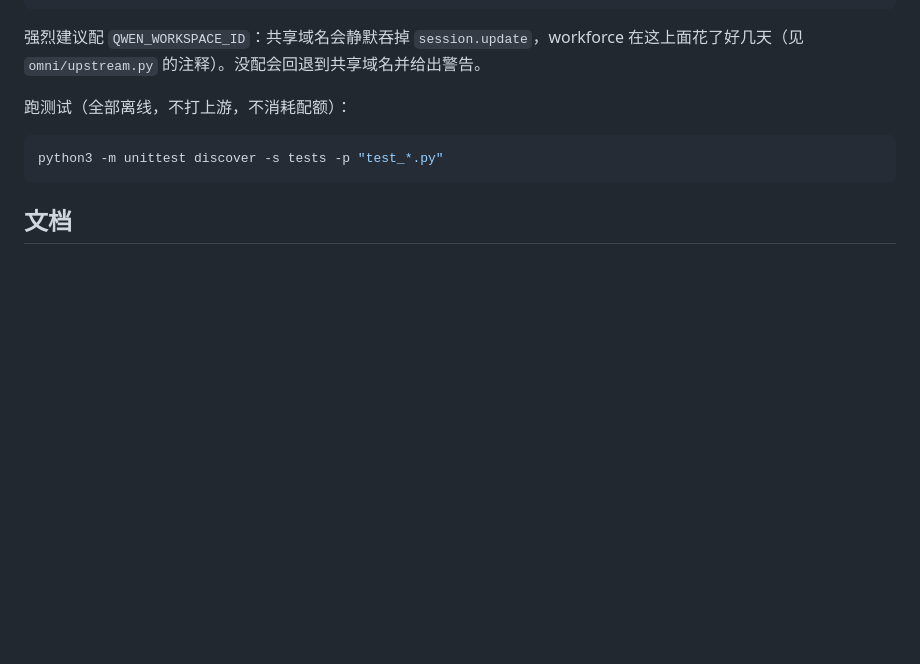
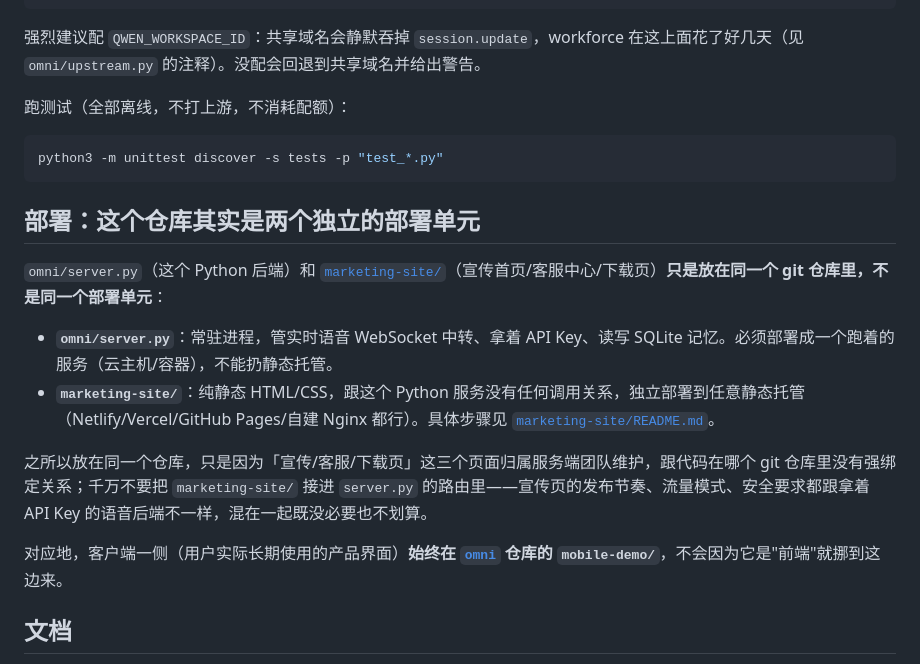
Before and after one commit to Grant-Huang/omni-server, a Markdown page: README.md, the part around the change. Rendered like a GitHub page; blank space fills up the shorter version.

Commit message:
Document marketing-site/ as an independent static deployable
Clarifies in the README that omni/server.py and marketing-site/
are two separate deployment units sharing one repo, not one app:
the Python backend runs as a process (WebSocket relay + SQLite),
marketing-site/ is static-only and deploys independently to any
static host. Confirms mobile-demo/ (the real product UI) stays in
the omni repo.

````diff
--- a/README.md
+++ b/README.md
@@ -35,6 +35,17 @@ QWEN_API_KEY=... QWEN_WORKSPACE_ID=llm-xxxx python3 -m omni.server
 python3 -m unittest discover -s tests -p "test_*.py"
 ```
 
+## 部署：这个仓库其实是两个独立的部署单元
+
+`omni/server.py`（这个 Python 后端）和 [`marketing-site/`](marketing-site/)（宣传首页/客服中心/下载页）**只是放在同一个 git 仓库里，不是同一个部署单元**：
+
+- **`omni/server.py`**：常驻进程，管实时语音 WebSocket 中转、拿着 API Key、读写 SQLite 记忆。必须部署成一个跑着的服务（云主机/容器），不能扔静态托管。
+- **`marketing-site/`**：纯静态 HTML/CSS，跟这个 Python 服务没有任何调用关系，独立部署到任意静态托管（Netlify/Vercel/GitHub Pages/自建 Nginx 都行）。具体步骤见 [`marketing-site/README.md`](marketing-site/README.md)。
+
+之所以放在同一个仓库，只是因为「宣传/客服/下载页」这三个页面归属服务端团队维护，跟代码在哪个 git 仓库里没有强绑定关系；千万不要把 `marketing-site/` 接进 `server.py` 的路由里——宣传页的发布节奏、流量模式、安全要求都跟拿着 API Key 的语音后端不一样，混在一起既没必要也不划算。
+
+对应地，客户端一侧（用户实际长期使用的产品界面）**始终在 [`omni`](https://github.com/Grant-Huang/omni) 仓库的 `mobile-demo/`**，不会因为它是"前端"就挪到这边来。
+
 ## 文档
 
 - [`docs/design-risks-review.md`](docs/design-risks-review.md) — 动手之前的风险盘点：十条风险、该先跑的实验。
````
